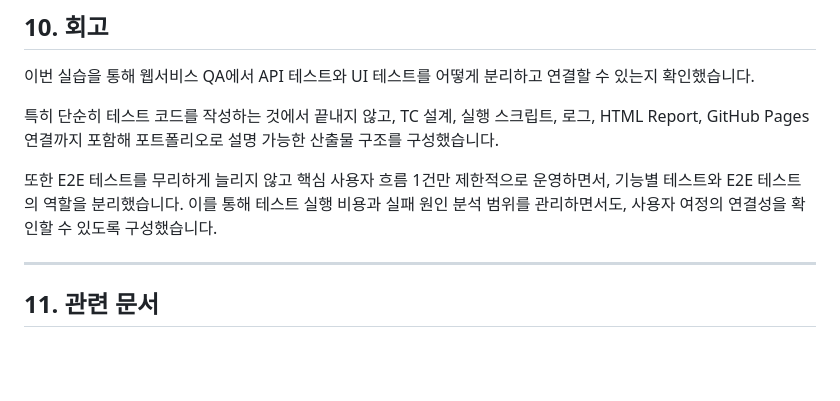
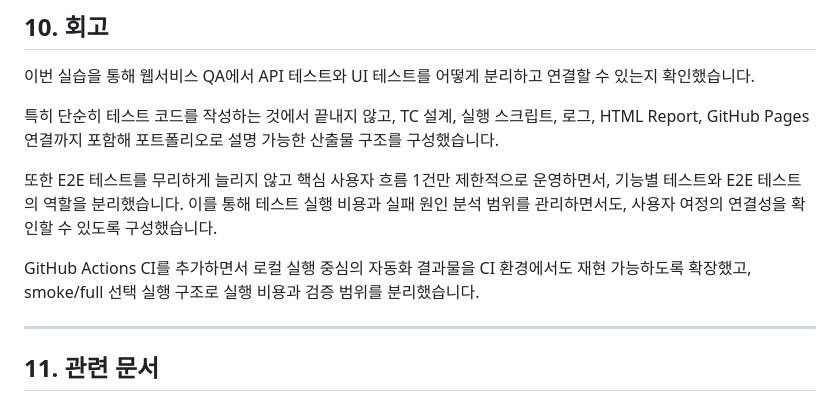
Before and after one commit to Eden0316/AutomationExercise, a Markdown page: README.md, the part around the change. GitHub-like rendering; blank space fills up the shorter version.

Commit message:
Enhance README with GitHub Actions CI details
Added GitHub Actions CI for reproducible automation in CI environment and separated execution costs and validation scope with smoke/full execution structure.

```diff
--- a/README.md
+++ b/README.md
@@ -286,6 +286,8 @@ E2E 테스트는 신규 계정을 생성하고 계정 삭제까지 수행하는
 
 또한 E2E 테스트를 무리하게 늘리지 않고 핵심 사용자 흐름 1건만 제한적으로 운영하면서, 기능별 테스트와 E2E 테스트의 역할을 분리했습니다. 이를 통해 테스트 실행 비용과 실패 원인 분석 범위를 관리하면서도, 사용자 여정의 연결성을 확인할 수 있도록 구성했습니다.
 
+GitHub Actions CI를 추가하면서 로컬 실행 중심의 자동화 결과물을 CI 환경에서도 재현 가능하도록 확장했고, smoke/full 선택 실행 구조로 실행 비용과 검증 범위를 분리했습니다.
+
 ---
 
 ## 11. 관련 문서
```
